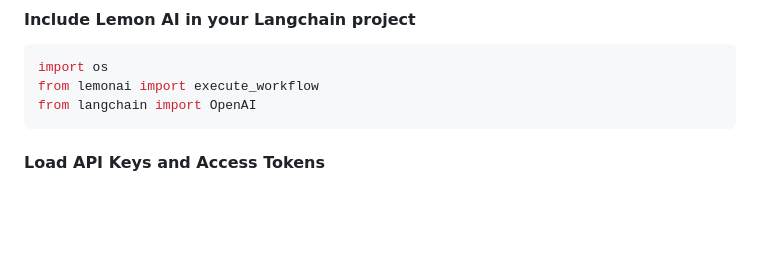
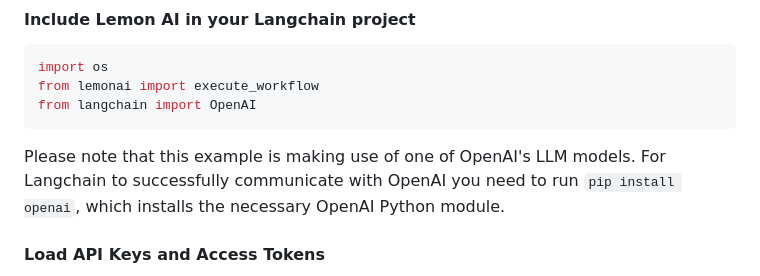
Before and after one commit to felixbrock/lemon-agent, a Markdown page: README.md, the part around the change. GitHub-like rendering; blank space fills up the shorter version.

Commit message:
Update Readme to include openai install instruct

````diff
--- a/README.md
+++ b/README.md
@@ -55,6 +55,8 @@ import os
 from lemonai import execute_workflow
 from langchain import OpenAI
 ```
+
+Please note that this example is making use of one of OpenAI's LLM models. For Langchain to successfully communicate with OpenAI you need to run `pip install openai`, which installs the necessary OpenAI Python module.
 
 #### Load API Keys and Access Tokens
 
````
